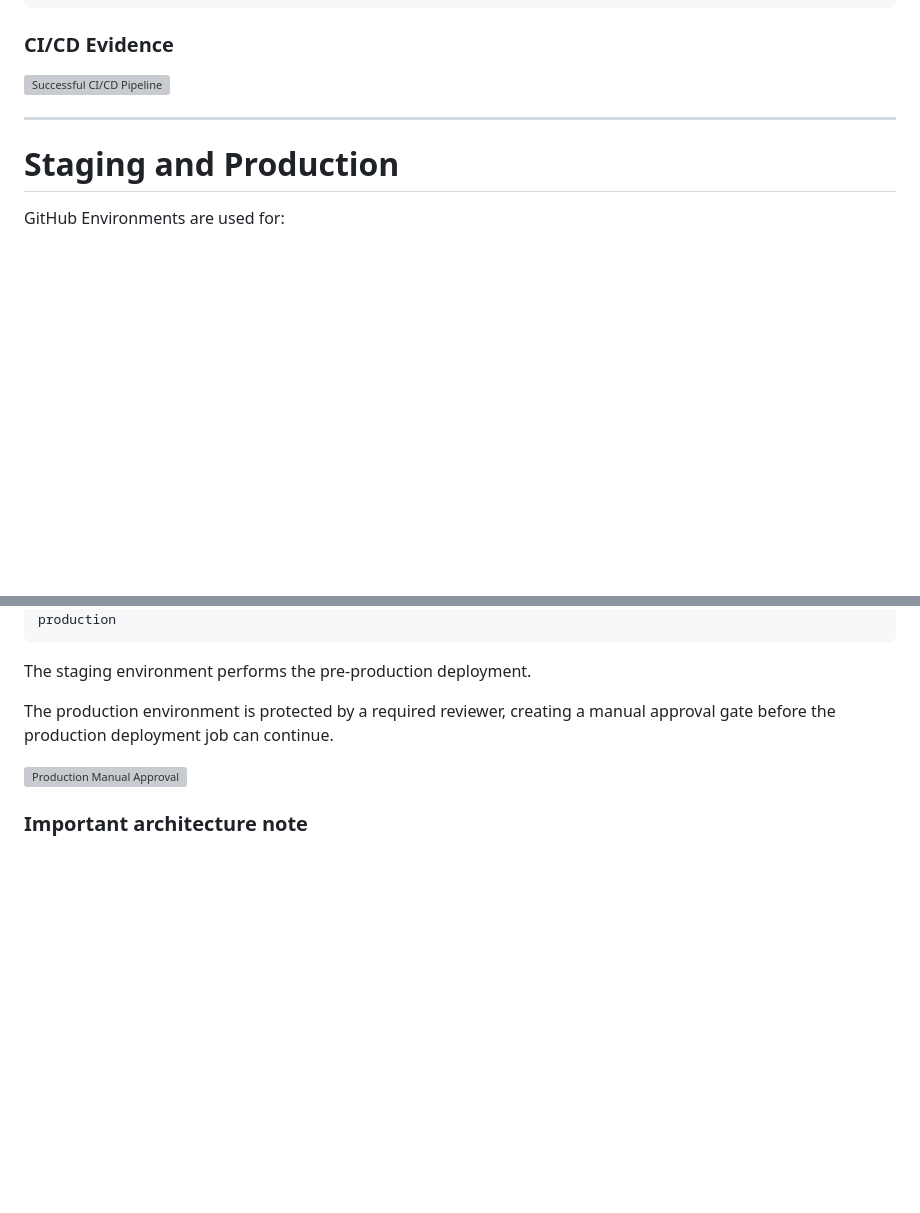
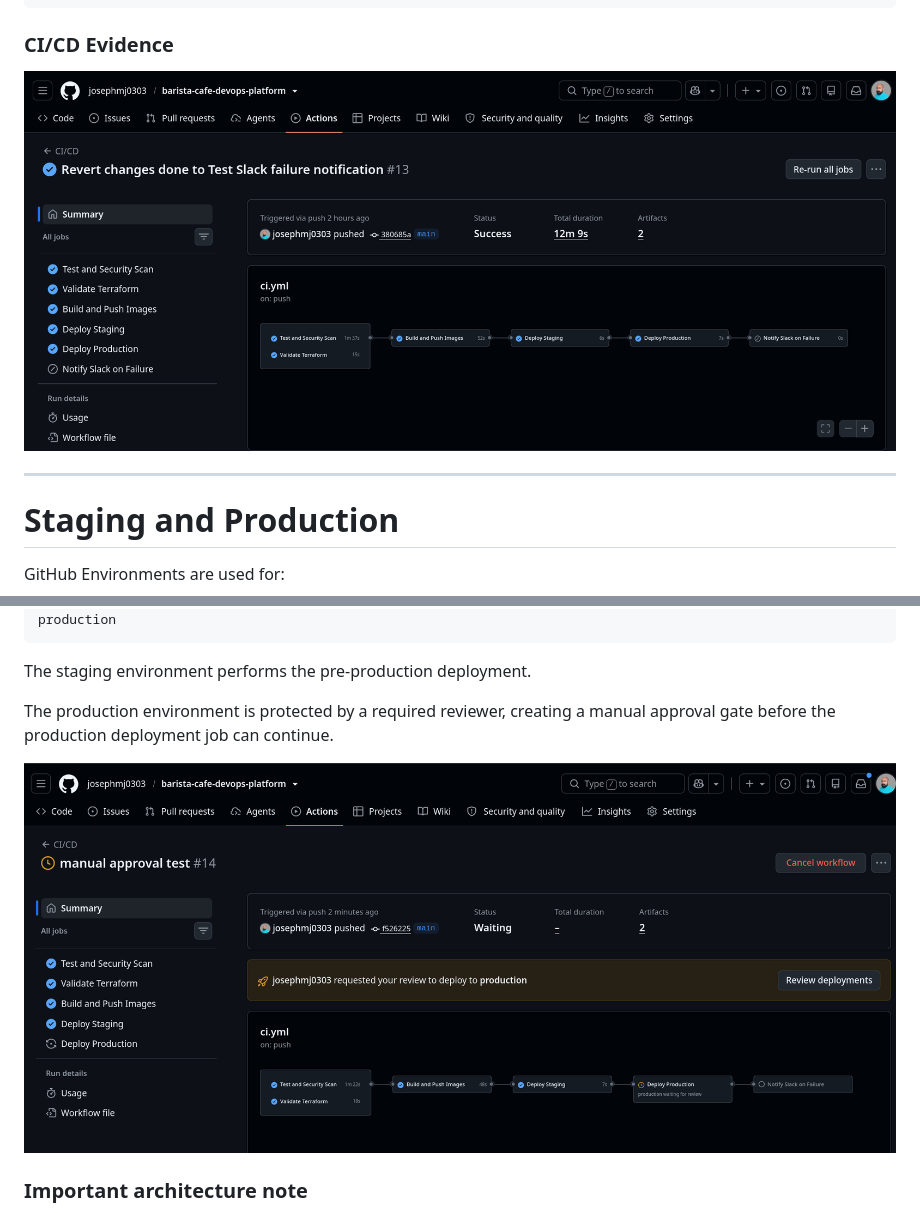
Before and after one commit to josephmj0303/barista-cafe-devops-platform, a Markdown page: README.md, 2 parts joined by grey strips. GitHub-like rendering; blank space fills up the shorter version; grey boxes are pictures that could not be loaded.

Commit message:
Fix image paths in README.md
Updated image paths in README.md to remove leading zeros.

```diff
--- a/README.md
+++ b/README.md
@@ -329,7 +329,7 @@ latest
 
 ### CI/CD Evidence
 
-![Successful CI/CD Pipeline](docs/screenshots/02-cicd-pipeline-success.png)
+![Successful CI/CD Pipeline](docs/screenshots/cicd-pipeline-success.png)
 
 ---
 
@@ -346,7 +346,7 @@ The staging environment performs the pre-production deployment.
 
 The production environment is protected by a required reviewer, creating a manual approval gate before the production deployment job can continue.
 
-![Production Manual Approval](docs/screenshots/03-production-manual-approval.png)
+![Production Manual Approval](docs/screenshots/production-manual-approval.png)
 
 ### Important architecture note
 
```
Also changed, not shown: other parts of README.md (+4 -4 lines).
